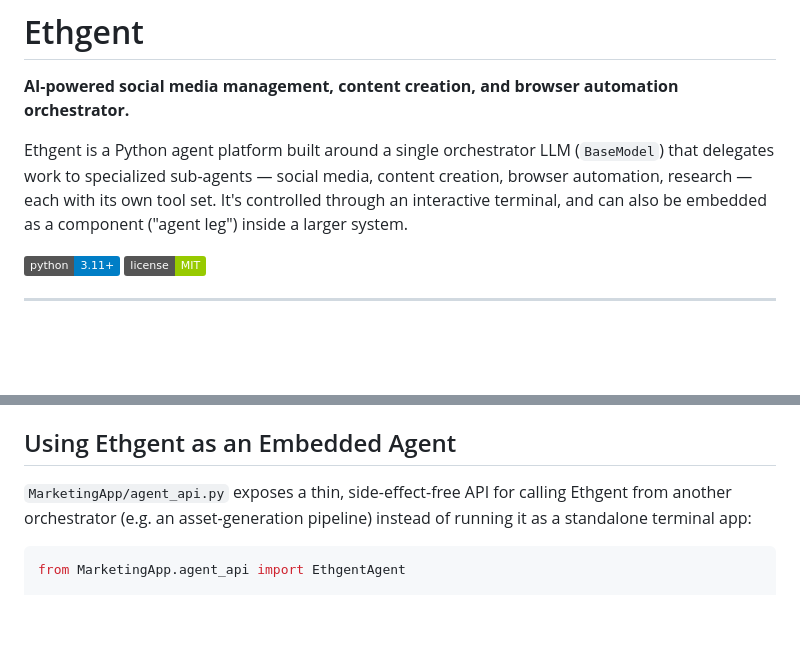
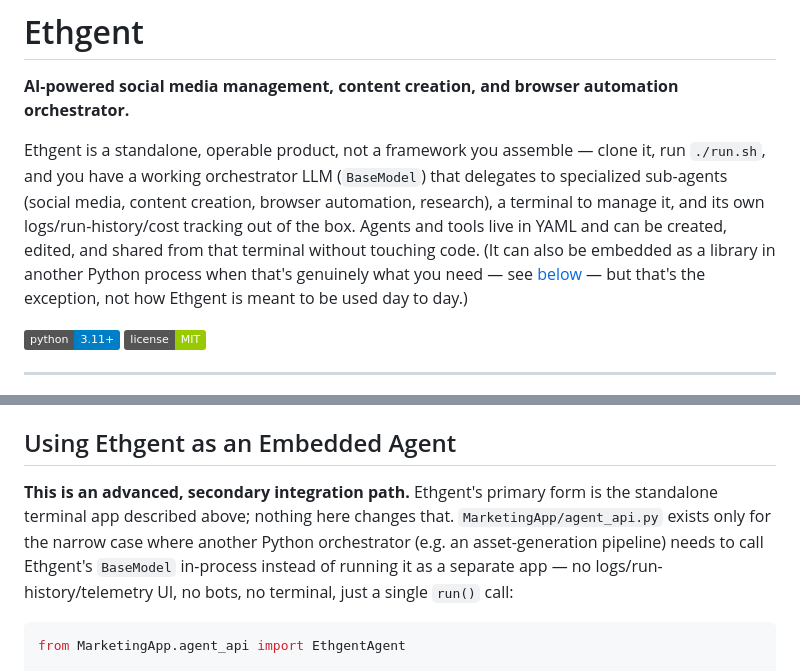
Before and after one commit to Ahmet2001/BrowserAgent, a Markdown page: README.md, 2 parts joined by grey strips. Rendered like a GitHub page; badges without logos; blank space fills up the shorter version.

Commit message:
Stop positioning agent_api.py as co-equal to the standalone app
The README's opening line and the embedded-agent section both framed
"run it standalone" and "embed it as a library" as two equally valid
ways to use Ethgent -- directly undermining the "product, not a
framework" pitch, since a framework is exactly what you embed. Neither
the code nor the tests changed: agent_api.py (EthgentAgent) is real,
tested, and stays. Only the messaging changes -- the top description
now leads unambiguously with the standalone product, and the embedded
section opens by naming itself an advanced, secondary integration path
for the narrow case of calling BaseModel in-process from another
orchestrator.

Co-Authored-By: Claude Sonnet 5 <noreply@anthropic.com>

````diff
--- a/README.md
+++ b/README.md
@@ -2,7 +2,7 @@
 
 **AI-powered social media management, content creation, and browser automation orchestrator.**
 
-Ethgent is a Python agent platform built around a single orchestrator LLM (`BaseModel`) that delegates work to specialized sub-agents — social media, content creation, browser automation, research — each with its own tool set. It's controlled through an interactive terminal, and can also be embedded as a component ("agent leg") inside a larger system.
+Ethgent is a standalone, operable product, not a framework you assemble — clone it, run `./run.sh`, and you have a working orchestrator LLM (`BaseModel`) that delegates to specialized sub-agents (social media, content creation, browser automation, research), a terminal to manage it, and its own logs/run-history/cost tracking out of the box. Agents and tools live in YAML and can be created, edited, and shared from that terminal without touching code. (It can also be embedded as a library in another Python process when that's genuinely what you need — see [below](#using-ethgent-as-an-embedded-agent) — but that's the exception, not how Ethgent is meant to be used day to day.)
 
 [![Python 3.11+](https://img.shields.io/badge/python-3.11%2B-blue)](https://www.python.org/)
 [![License: MIT](https://img.shields.io/badge/license-MIT-green)](LICENSE)
@@ -198,7 +198,7 @@ Management commands are `/agent`, `/tool`, `/heartbeat`, `/usage`, … on Telegr
 
 ## Using Ethgent as an Embedded Agent
 
-`MarketingApp/agent_api.py` exposes a thin, side-effect-free API for calling Ethgent from another orchestrator (e.g. an asset-generation pipeline) instead of running it as a standalone terminal app:
+**This is an advanced, secondary integration path.** Ethgent's primary form is the standalone terminal app described above; nothing here changes that. `MarketingApp/agent_api.py` exists only for the narrow case where another Python orchestrator (e.g. an asset-generation pipeline) needs to call Ethgent's `BaseModel` in-process instead of running it as a separate app — no logs/run-history/telemetry UI, no bots, no terminal, just a single `run()` call:
 
 ```python
 from MarketingApp.agent_api import EthgentAgent
````
